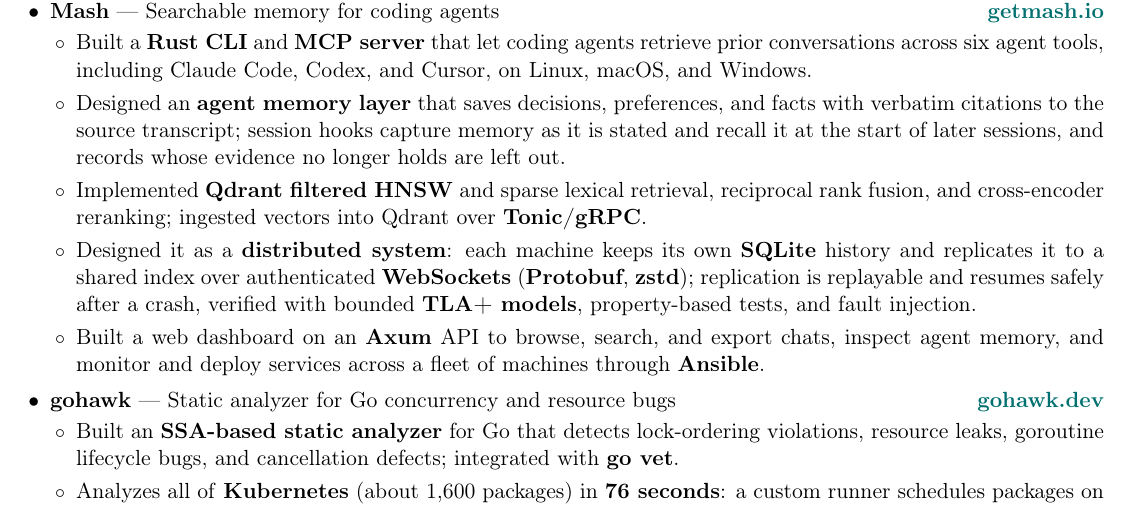
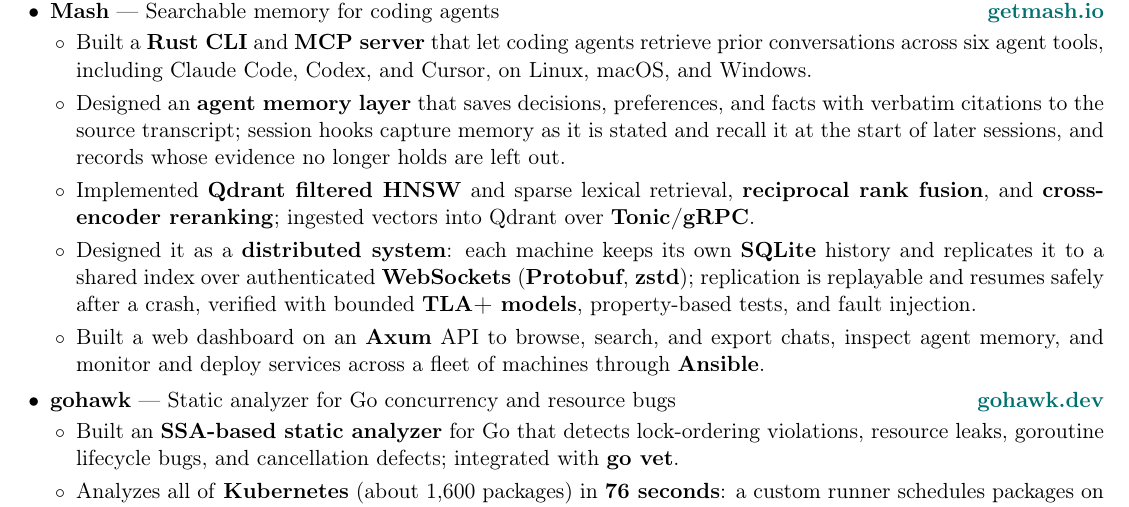
Before and after one commit to kojah/resume, a LaTeX CV (resume.tex): part of page 1 of 2, cut so that both start at the same text. Compiled offline with pdfLaTeX.

Commit message:
Bold reciprocal rank fusion and cross-encoder reranking

```diff
--- a/resume.tex
+++ b/resume.tex
@@ -62,7 +62,7 @@
   \begin{itemize}
     \item Built a \textbf{Rust CLI} and \textbf{MCP server} that let coding agents retrieve prior conversations across six agent tools, including Claude Code, Codex, and Cursor, on Linux, macOS, and Windows.
     \item Designed an \textbf{agent memory layer} that saves decisions, preferences, and facts with verbatim citations to the source transcript; session hooks capture memory as it is stated and recall it at the start of later sessions, and records whose evidence no longer holds are left out.
-    \item Implemented \textbf{Qdrant filtered HNSW} and sparse lexical retrieval, reciprocal rank fusion, and cross-encoder reranking; ingested vectors into Qdrant over \textbf{Tonic/gRPC}.
+    \item Implemented \textbf{Qdrant filtered HNSW} and sparse lexical retrieval, \textbf{reciprocal rank fusion}, and \textbf{cross-encoder reranking}; ingested vectors into Qdrant over \textbf{Tonic/gRPC}.
     \item Designed it as a \textbf{distributed system}: each machine keeps its own \textbf{SQLite} history and replicates it to a shared index over authenticated \textbf{WebSockets} (\textbf{Protobuf}, \textbf{zstd}); replication is replayable and resumes safely after a crash, verified with bounded \textbf{TLA+ models}, property-based tests, and fault injection.
     \item Built a web dashboard on an \textbf{Axum} API to browse, search, and export chats, inspect agent memory, and monitor and deploy services across a fleet of machines through \textbf{Ansible}.
   \end{itemize}
```
Also changed, not shown: resume.pdf.
